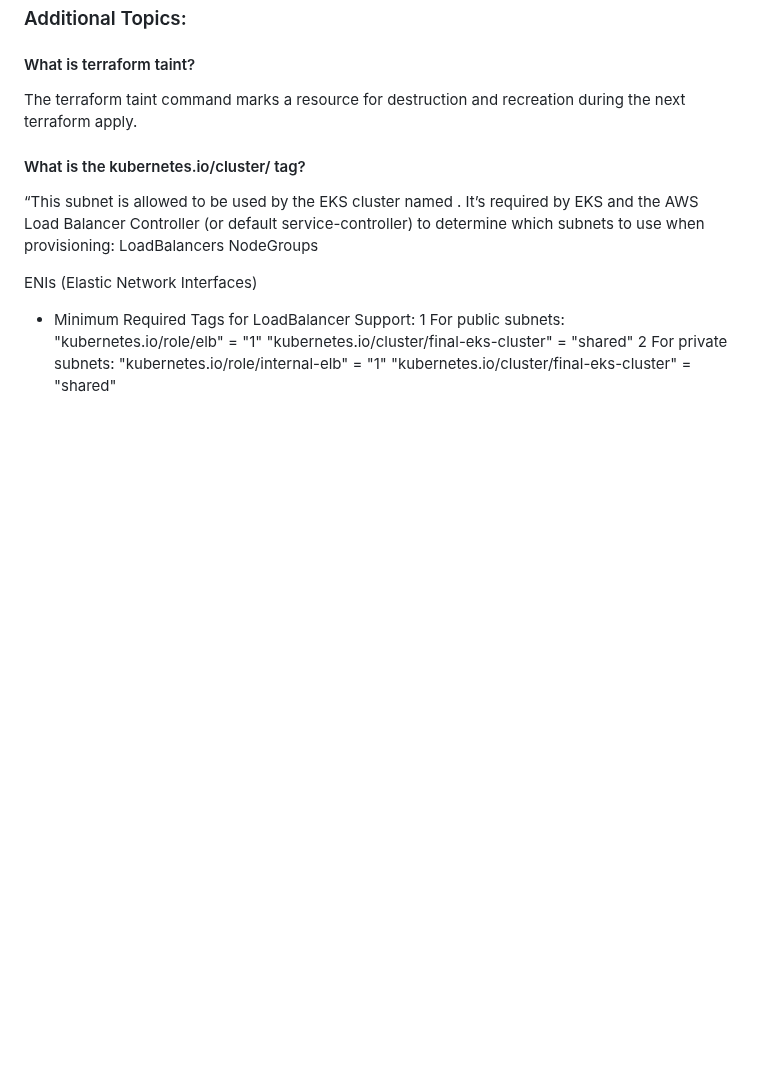
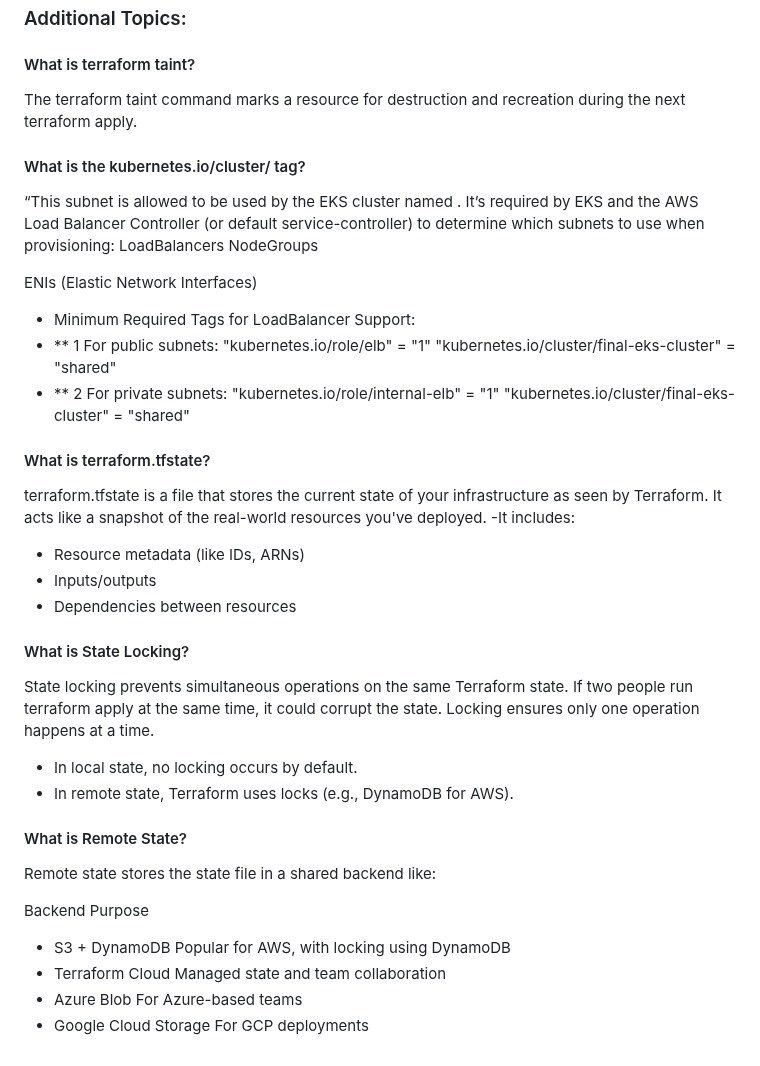
Before and after one commit to Zain-art/quizapp-python-devops, a Markdown page: README.md, the part around the change. Drawn GitHub-style; blank space fills up the shorter version.

```diff
--- a/README.md
+++ b/README.md
@@ -1007,9 +1007,27 @@ resource "aws_dynamodb_table" "tf_locks" {
 
  ENIs (Elastic Network Interfaces)
    - Minimum Required Tags for LoadBalancer Support:
-    1  For public subnets:
+  -  ** 1  For public subnets:
        "kubernetes.io/role/elb"                      = "1"
         "kubernetes.io/cluster/final-eks-cluster"     = "shared"
-   2 For private subnets:
+   - ** 2 For private subnets:
         "kubernetes.io/role/internal-elb"             = "1"
          "kubernetes.io/cluster/final-eks-cluster"     = "shared"
+#### What is terraform.tfstate?
+ terraform.tfstate is a file that stores the current state of your infrastructure as seen by Terraform. It acts like a snapshot of the real-world resources you've deployed.
+ -It includes:
+ - Resource metadata (like IDs, ARNs)
+ - Inputs/outputs
+ - Dependencies between resources
+####  What is State Locking?
+State locking prevents simultaneous operations on the same Terraform state. If two people run terraform apply at the same time, it could corrupt the state. Locking ensures only one operation happens at a time.
+- In local state, no locking occurs by default.
+- In remote state, Terraform uses locks (e.g., DynamoDB for AWS).
+#### What is Remote State?
+Remote state stores the state file in a shared backend like:
+
+Backend	Purpose
+- S3 + DynamoDB	         Popular for AWS, with locking using DynamoDB
+- Terraform Cloud	       Managed state and team collaboration
+- Azure Blob	            For Azure-based teams
+- Google Cloud Storage	  For GCP deployments
```
